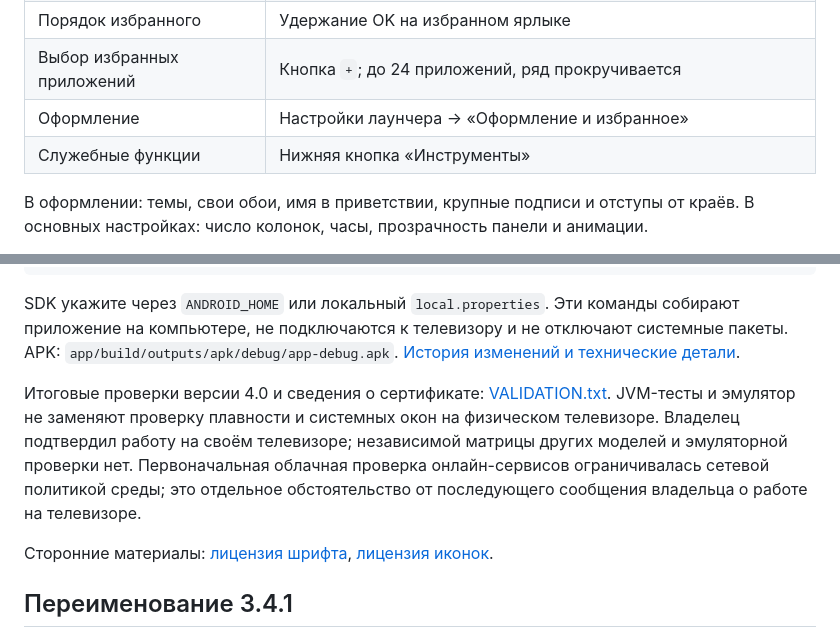
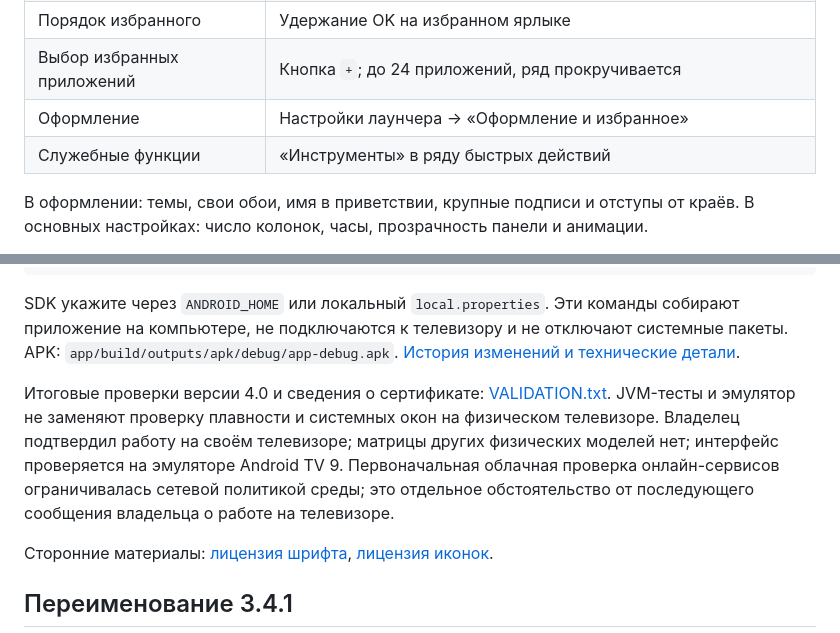
Before and after one commit to aqaq136/TV, a Markdown page: README.md, 2 parts joined by grey strips. Rendered like a GitHub page.

```diff
--- a/README.md
+++ b/README.md
@@ -124,7 +134,7 @@ adb.exe shell am start -n com.gathin.tvhome/.MainActivity
 | Порядок избранного | Удержание OK на избранном ярлыке |
 | Выбор избранных приложений | Кнопка `+`; до 24 приложений, ряд прокручивается |
 | Оформление | Настройки лаунчера → «Оформление и избранное» |
-| Служебные функции | Нижняя кнопка «Инструменты» |
+| Служебные функции | «Инструменты» в ряду быстрых действий |
 
 В оформлении: темы, свои обои, имя в приветствии, крупные подписи и отступы от краёв. В основных настройках: число колонок, часы, прозрачность панели и анимации.
 
@@ -194,7 +204,7 @@ cd TV
 
 SDK укажите через `ANDROID_HOME` или локальный `local.properties`. Эти команды собирают приложение на компьютере, не подключаются к телевизору и не отключают системные пакеты. APK: `app/build/outputs/apk/debug/app-debug.apk`. [История изменений и технические детали](DEVELOPMENT.md).
 
-Итоговые проверки версии 4.0 и сведения о сертификате: [VALIDATION.txt](downloads/VALIDATION.txt). JVM-тесты и эмулятор не заменяют проверку плавности и системных окон на физическом телевизоре. Владелец подтвердил работу на своём телевизоре; независимой матрицы других моделей и эмуляторной проверки нет. Первоначальная облачная проверка онлайн-сервисов ограничивалась сетевой политикой среды; это отдельное обстоятельство от последующего сообщения владельца о работе на телевизоре.
+Итоговые проверки версии 4.0 и сведения о сертификате: [VALIDATION.txt](downloads/VALIDATION.txt). JVM-тесты и эмулятор не заменяют проверку плавности и системных окон на физическом телевизоре. Владелец подтвердил работу на своём телевизоре; матрицы других физических моделей нет; интерфейс проверяется на эмуляторе Android TV 9. Первоначальная облачная проверка онлайн-сервисов ограничивалась сетевой политикой среды; это отдельное обстоятельство от последующего сообщения владельца о работе на телевизоре.
 
 Сторонние материалы: [лицензия шрифта](FONT-LICENSE-OFL.txt), [лицензия иконок](ICONS-LICENSE-FLUENT-EMOJI.txt).
 
```
Also changed, not shown: other parts of README.md (+18 -8 lines), DEVELOPMENT.md (+4 -0 lines), docs/releases/4.0.1.md (added, +19 -0 lines), docs/screenshots/ru/catalog-russian.png (added), docs/screenshots/ru/home-4.0.png (added), docs/screenshots/ru/home-remote-focus.png (added), docs/screenshots/ru/sunset-horizon-static.png (added), docs/screenshots/ru/visual-studio.png (added), 10 other files.
